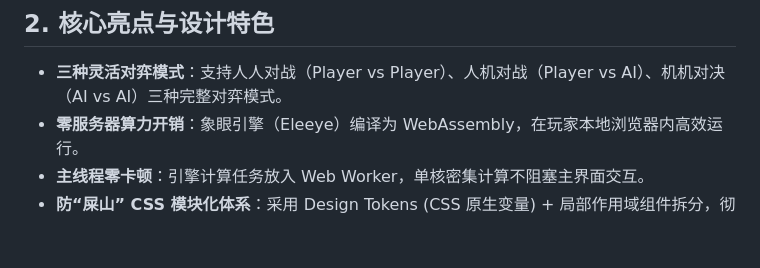
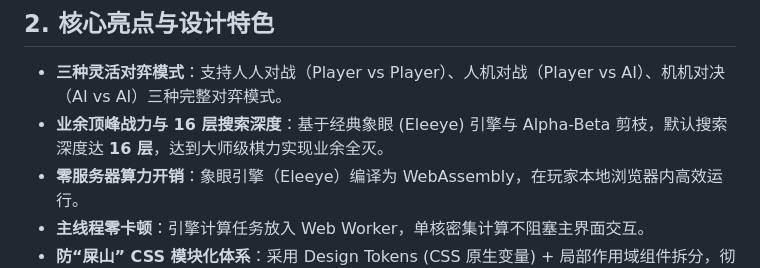
Before and after one commit to billzi2016/Chinese-Chess-AI, a Markdown page: README_CN.md, the part around the change. GitHub-like rendering; blank space fills up the shorter version.

Commit message:
docs(readme): 补充 16 层搜索深度与业余顶峰难度说明
- README.md / README_CN.md 补充业余顶峰战力与 16 层搜索深度
- 保持中英文档版式与内容完全一致

```diff
--- a/README_CN.md
+++ b/README_CN.md
@@ -30,6 +30,7 @@
 ## 2. 核心亮点与设计特色
 
 * **三种灵活对弈模式**：支持人人对战（Player vs Player）、人机对战（Player vs AI）、机机对决（AI vs AI）三种完整对弈模式。
+* **业余顶峰战力与 16 层搜索深度**：基于经典象眼 (Eleeye) 引擎与 Alpha-Beta 剪枝，默认搜索深度达 **16 层**，达到大师级棋力实现业余全灭。
 * **零服务器算力开销**：象眼引擎（Eleeye）编译为 WebAssembly，在玩家本地浏览器内高效运行。
 * **主线程零卡顿**：引擎计算任务放入 Web Worker，单核密集计算不阻塞主界面交互。
 * **防“屎山” CSS 模块化体系**：采用 Design Tokens (CSS 原生变量) + 局部作用域组件拆分，彻底杜绝硬编码与样式混乱。
```
Also changed, not shown: README.md (+1 -0 lines).
